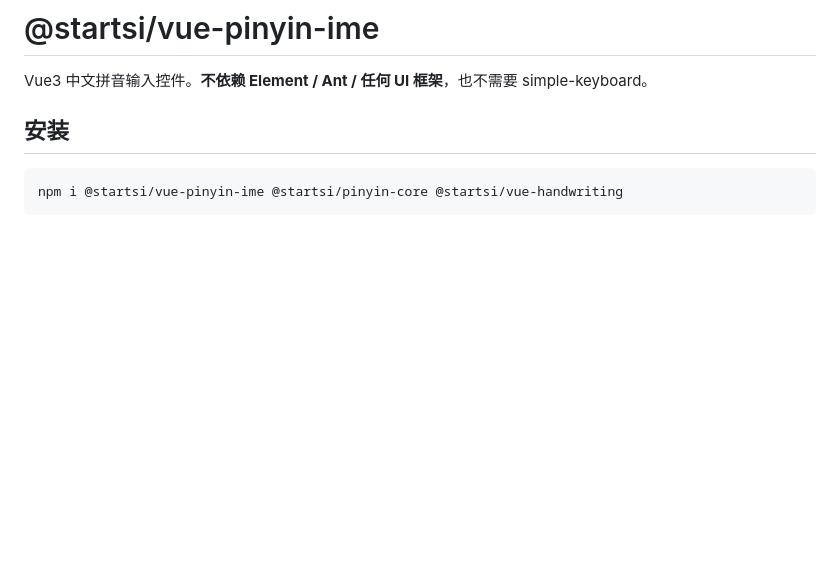
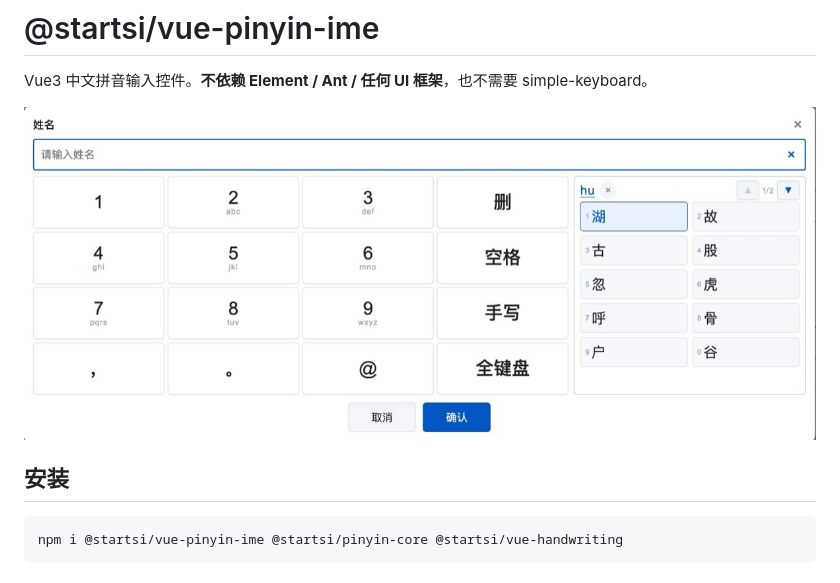
Before and after one commit to kililixi/pinyin-ime, a Markdown page: packages/vue/README.md, the part around the change. Rendered like a GitHub page; pictures changed too: docs/images/keyboard-9.jpg (added); blank space fills up the shorter version.

```diff
--- a/packages/vue/README.md
+++ b/packages/vue/README.md
@@ -1,6 +1,8 @@
 # @startsi/vue-pinyin-ime
 
 Vue3 中文拼音输入控件。**不依赖 Element / Ant / 任何 UI 框架**，也不需要 simple-keyboard。
+
+![九宫格](../../docs/images/keyboard-9.jpg)
 
 ## 安装
 
```
Also changed, not shown: README.md (+10 -0 lines), packages/handwriting/README.md (+2 -0 lines), docs/images/handwriting.jpg (added), docs/images/keyboard-qwerty.jpg (added).
